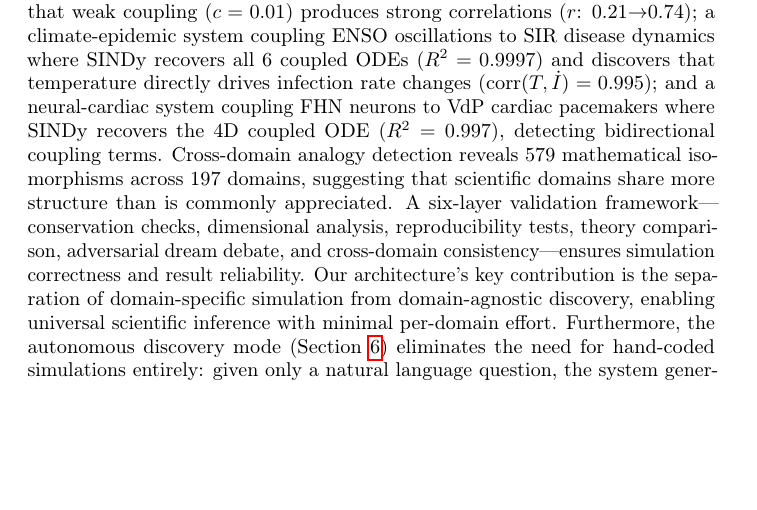
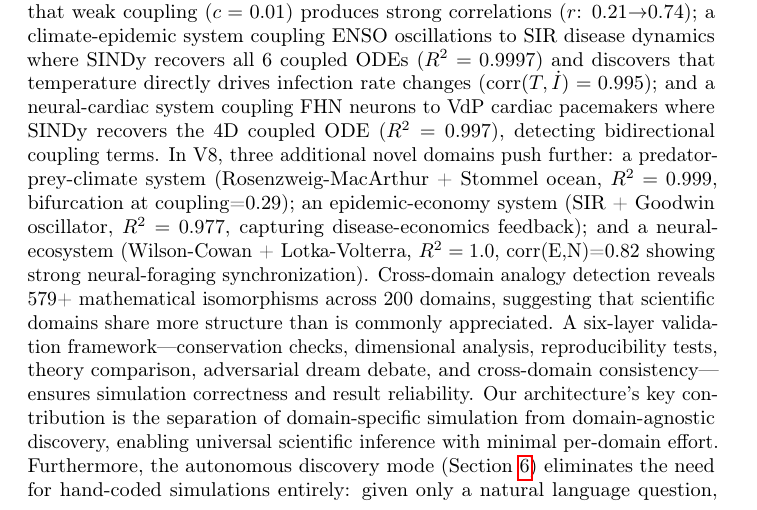
Before and after one commit to SaurabhJalendra/Simulating-Anything, a LaTeX paper (paper/main.tex): part of page 13 of 29, cut so that both start at the same text, the shorter picture padded with empty space. Compiled offline with pdfLaTeX.

Commit message:
Update paper and roadmap with V8 novel domain results
- Paper: add V8 discoveries (3 novel coupled systems, R²=0.977-1.000)
- Paper: update domain count to 200
- CLAUDE.md: add V8 roadmap section with results
- V8 highlights: predator-prey-climate bifurcation, epidemic-economy
  feedback, neural-ecosystem synchronization

```diff
--- a/paper/main.tex
+++ b/paper/main.tex
@@ -982,9 +982,14 @@ SIR disease dynamics where SINDy recovers all 6 coupled ODEs ($R^2=0.9997$)
 and discovers that temperature directly drives infection rate changes
 (corr$(T, \dot{I})=0.995$); and a neural-cardiac system coupling FHN neurons
 to VdP cardiac pacemakers where SINDy recovers the 4D coupled ODE ($R^2=0.997$),
-detecting bidirectional coupling terms.
+detecting bidirectional coupling terms. In V8, three additional novel domains
+push further: a predator-prey-climate system (Rosenzweig-MacArthur + Stommel
+ocean, $R^2=0.999$, bifurcation at coupling=0.29); an epidemic-economy system
+(SIR + Goodwin oscillator, $R^2=0.977$, capturing disease-economics feedback);
+and a neural-ecosystem (Wilson-Cowan + Lotka-Volterra, $R^2=1.0$,
+corr(E,N)=0.82 showing strong neural-foraging synchronization).
 Cross-domain analogy detection reveals
-579 mathematical isomorphisms across 197 domains, suggesting that scientific
+579+ mathematical isomorphisms across 200 domains, suggesting that scientific
 domains share more structure than is commonly appreciated. A six-layer
 validation framework---conservation checks, dimensional analysis,
 reproducibility tests, theory comparison, adversarial dream debate, and
```
Also changed, not shown: CLAUDE.md (+10 -0 lines), paper/main.tex (2 more changed lines).
